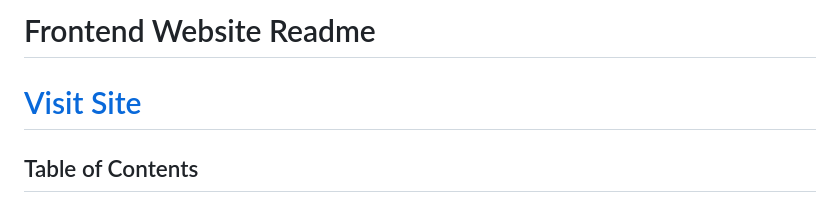
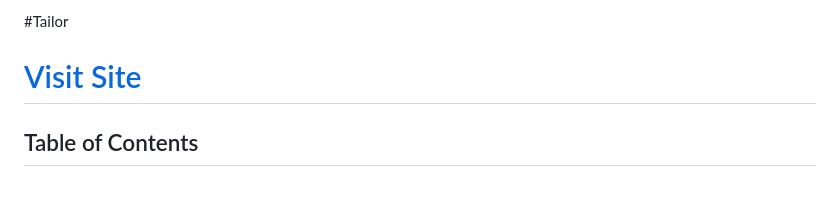
Before and after one commit to ankushbar02/Tailor, a Markdown page: README.md, the part around the change. Drawn GitHub-style.

```diff
--- a/README.md
+++ b/README.md
@@ -1,4 +1,4 @@
-<h1>Frontend Website Readme</h1>
+#Tailor
 <h1><a href="https://ankushbar02.github.io/Tailor">Visit Site</a></h1>
 <h2>Table of Contents</h2>
 <ul>
```
